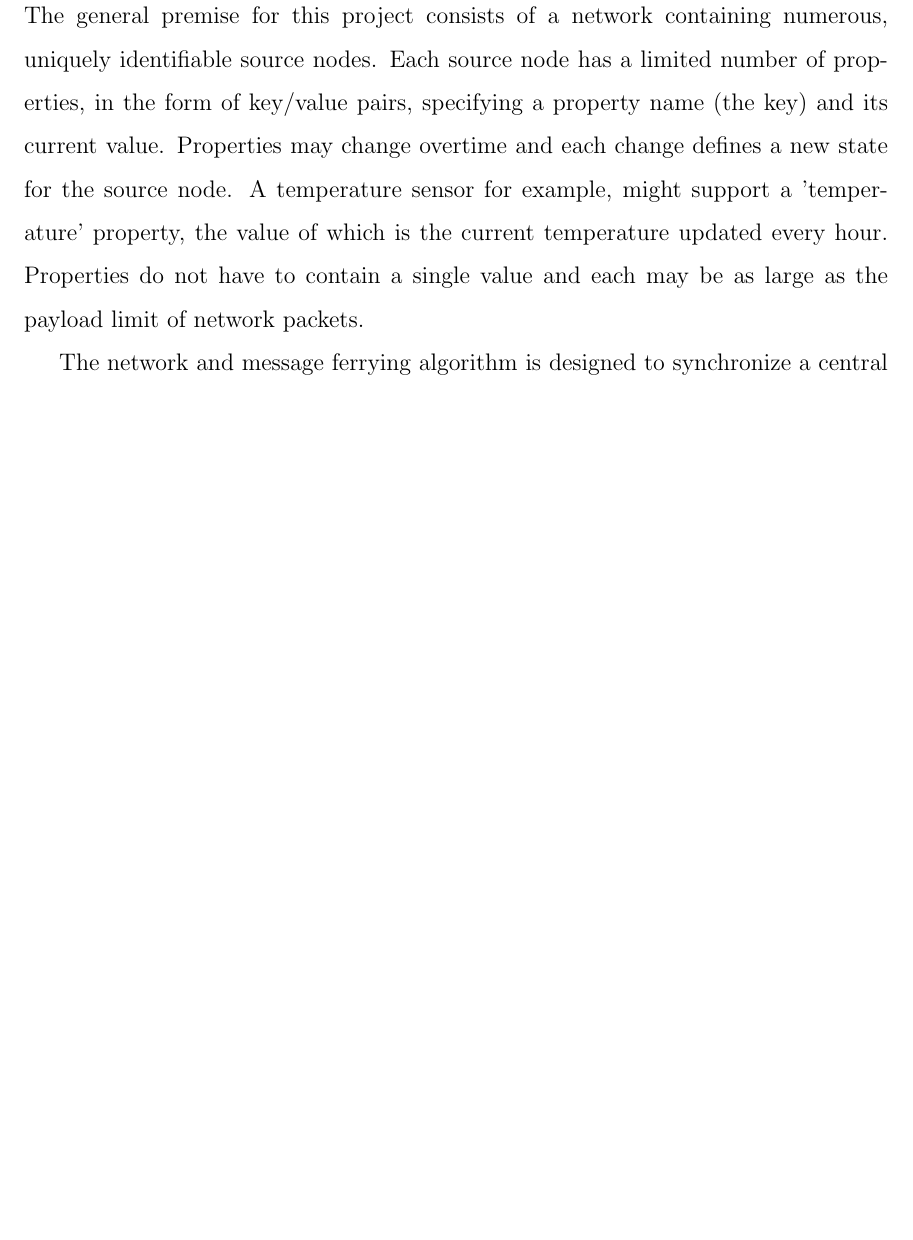
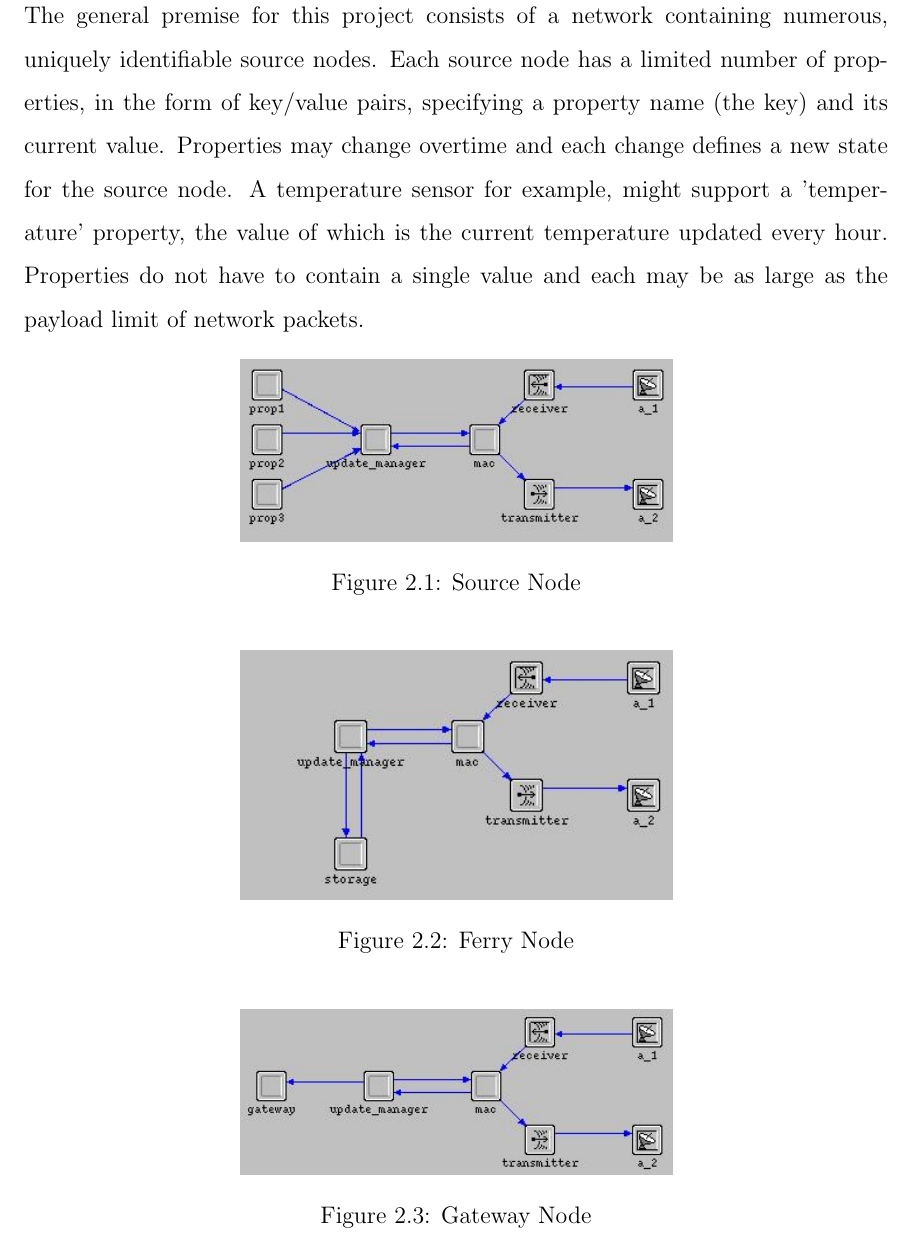
Before and after one commit to maxwelllaplacefourier/dustbunny-tycoon, a LaTeX thesis (ENSC427/report/finalReport.tex, which reads ENSC427/report/chapters/projectPremise.tex): part of page 11 of 19, cut so that both start at the same text, the shorter picture padded with empty space. Compiled offline with pdfLaTeX.

Commit message:
Images added to projectPremise.tex

```diff
--- a/ENSC427/report/chapters/projectPremise.tex
+++ b/ENSC427/report/chapters/projectPremise.tex
@@ -27,6 +27,28 @@ A temperature sensor for example, might support a 'temperature' property, the va
 Properties do not have to contain a single value and each may be as large as the payload limit of network packets. %Somewhat of a vague statement
 
 %TODO: What is the ferry
+%
+
+\begin{figure}[h]
+    \centering
+    \includegraphics[width=.5\textwidth]{images/source}
+    \caption{Source Node}
+    \label{fig:source}
+\end{figure}
+
+\begin{figure}[h]
+    \centering
+    \includegraphics[width=.5\textwidth]{images/ferry}
+    \caption{Ferry Node}
+    \label{fig:Ferry}
+\end{figure}
+
+\begin{figure}[h]
+    \centering
+    \includegraphics[width=.5\textwidth]{images/gateway}
+    \caption{Gateway Node}
+    \label{fig:Gateway}
+\end{figure}
 
 The network and message ferrying algorithm is designed to synchronize a central repository with the current state of every source node.
 Only the most recent state (or most recent value) for each property is important, not the history of how that property has changed.
```
